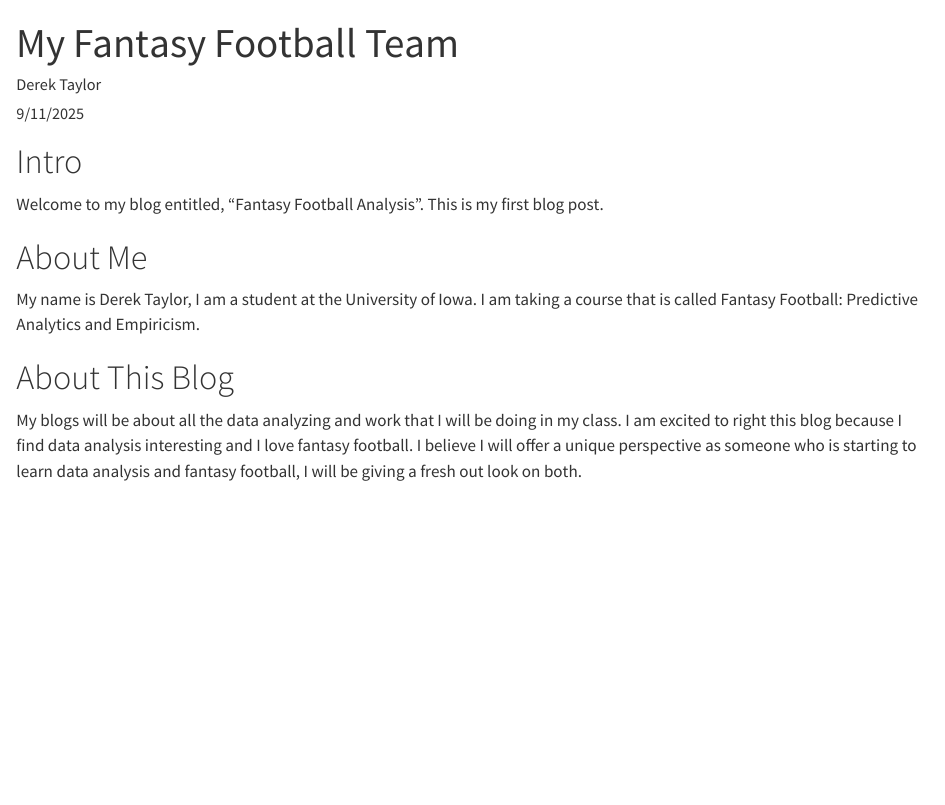
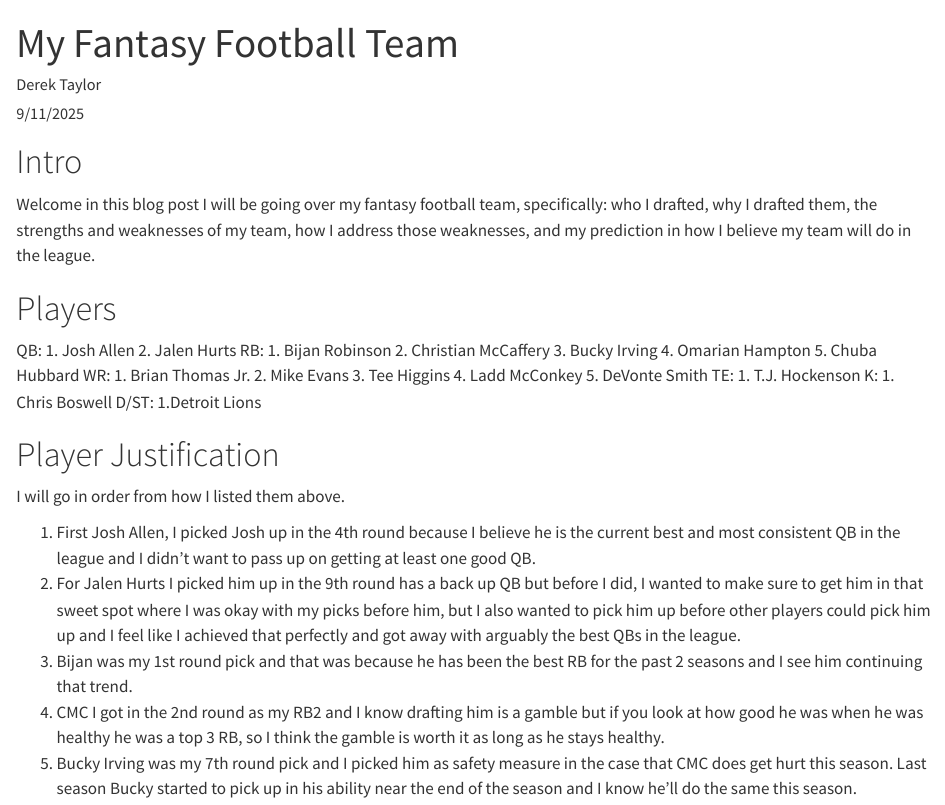
Before and after one commit to ZequallyD/Myfantasyfootball, a Quarto document (posts/Blog Post 1/index.qmd): the page in a window 1100 px wide, from its top. Rendered offline with R 4.5, knitr and Pandoc in place of Quarto, with nearby package versions.

Commit message:
Update index.qmd

```diff
--- a/posts/Blog Post 1/index.qmd
+++ b/posts/Blog Post 1/index.qmd
@@ -8,13 +8,38 @@
 
 # Intro {#sec-welcome}
 
-Welcome to my blog entitled, "Fantasy Football Analysis".
-This is my first blog post.
+Welcome in this blog post I will be going over my fantasy football team, specifically: who I drafted, why I drafted them, the strengths and weaknesses of my team, how I address those weaknesses, and my prediction in how I believe my team will do in the league.
 
-# About Me
+# Players
 
-My name is Derek Taylor, I am a student at the University of Iowa. I am taking a course that is called Fantasy Football: Predictive Analytics and Empiricism.
+QB:
+1. Josh Allen
+2. Jalen Hurts
+RB:
+1. Bijan Robinson
+2. Christian McCaffery
+3. Bucky Irving
+4. Omarian Hampton
+5. Chuba Hubbard
+WR:
+1. Brian Thomas Jr.
+2. Mike Evans
+3. Tee Higgins
+4. Ladd McConkey
+5. DeVonte Smith
+TE:
+1. T.J. Hockenson
+K:
+1. Chris Boswell
+D/ST:
+1.Detroit Lions
 
-# About This Blog
+# Player Justification
 
-My blogs will be about all the data analyzing and work that I will be doing in my class. I am excited to right this blog because I find data analysis interesting and I love fantasy football. I believe I will offer a unique perspective as someone who is starting to learn data analysis and fantasy football, I will be giving a fresh out look on both.
+I will go in order from how I listed them above.
+
+1. First Josh Allen, I picked Josh up in the 4th round because I believe he is the current best and most consistent QB in the league and I didn't want to pass up on getting at least one good QB.
+2. For Jalen Hurts I picked him up in the 9th round has a back up QB but before I did, I wanted to make sure to get him in that sweet spot where I was okay with my picks before him, but I also wanted to pick him up before other players could pick him up and I feel like I achieved that perfectly and got away with arguably the best QBs in the league.
+3. Bijan was my 1st round pick and that was because he has been the best RB for the past 2 seasons and I see him continuing that trend.
+4. CMC I got in the 2nd round as my RB2 and I know drafting him is a gamble but if you look at how good he was when he was healthy he was a top 3 RB, so I think the gamble is worth it as long as he stays healthy.
+5. Bucky Irving was my 7th round pick and I picked him as safety measure in the case that CMC does get hurt this season. Last season Bucky started to pick up in his ability near the end of the season and I know he'll do the same this season.
```
